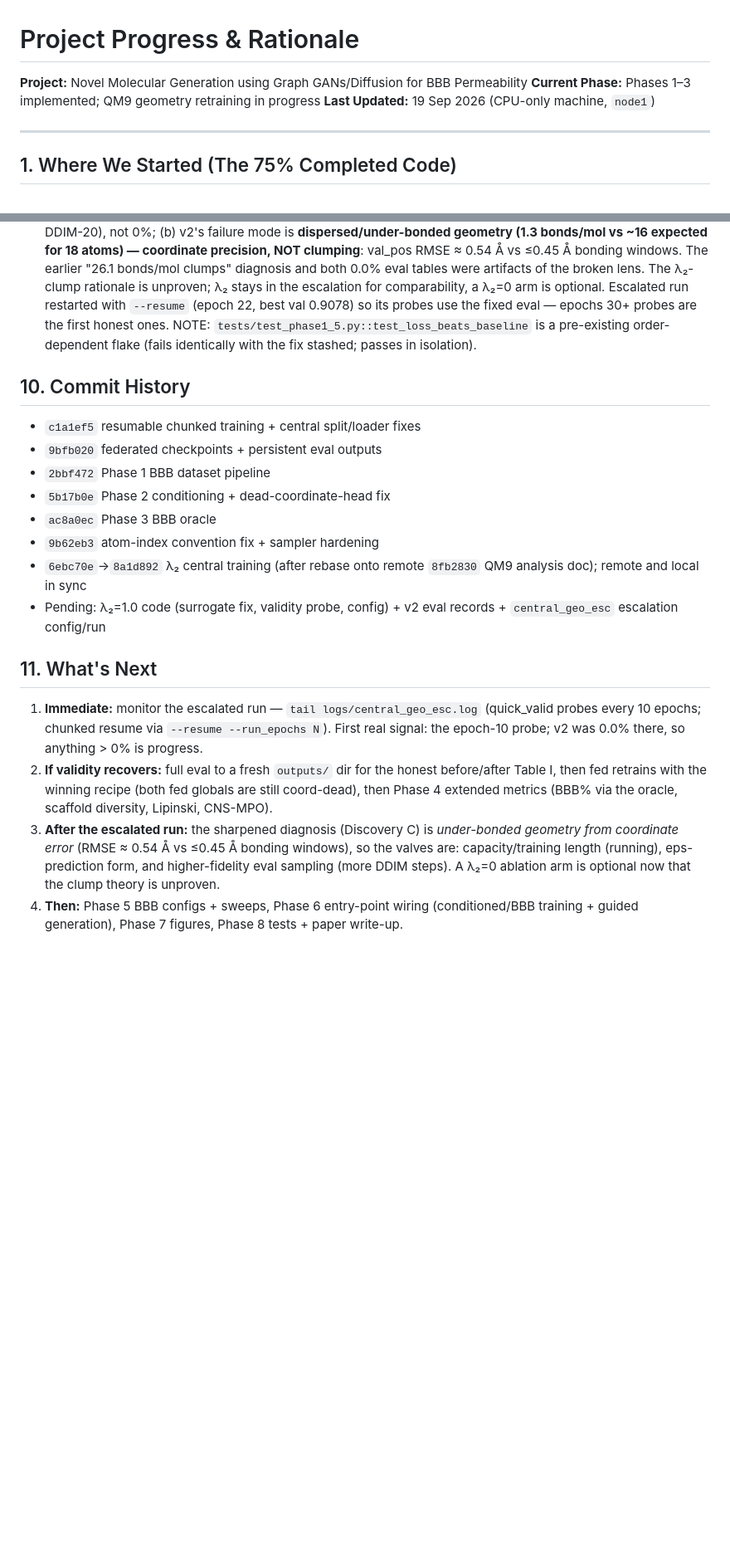
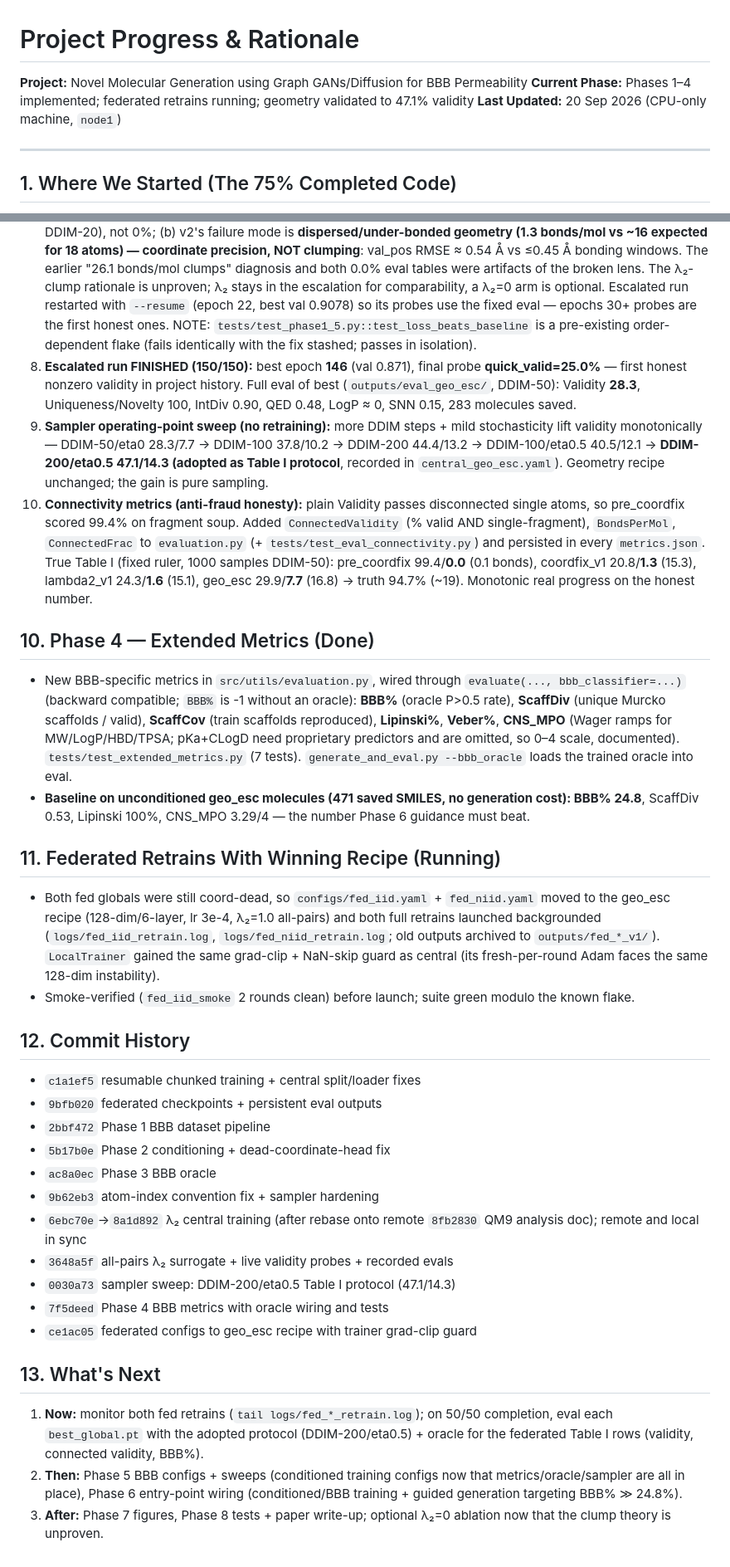
Before and after one commit to Myself-Praveen/3D-Molecule-Diffusion, a Markdown page: progress.md, 2 parts joined by grey strips. Shown at 83% size. Drawn GitHub-style; blank space fills up the shorter version.

Commit message:
Document sampler sweep, Phase 4, connectivity Table I and fed retrains

```diff
--- a/progress.md
+++ b/progress.md
@@ -1,8 +1,8 @@
 # Project Progress & Rationale
 
 **Project:** Novel Molecular Generation using Graph GANs/Diffusion for BBB Permeability
-**Current Phase:** Phases 1–3 implemented; QM9 geometry retraining in progress
-**Last Updated:** 19 Sep 2026 (CPU-only machine, `node1`)
+**Current Phase:** Phases 1–4 implemented; federated retrains running; geometry validated to 47.1% validity
+**Last Updated:** 20 Sep 2026 (CPU-only machine, `node1`)
 
 ---
 
@@ -68,8 +68,21 @@ Retraining central QM9 with the fixed coordinate head (old checkpoints archived
 5. **Escalation run (§11.3 capacity/schedule valve) — RUNNING:** `configs/central_geo_esc.yaml` — node_dim/edge_dim 64→128, num_layers 4→6 (0.78M params, ~4× v2), epochs 100→150; λ₂=1.0, kNN, batch, probe cadence and seed unchanged for comparability. pid in `logs/central_geo_esc.pid`, log `logs/central_geo_esc.log`; resumable via `--resume --run_epochs N`. ~2 min/epoch → ~5 h total.
 6. **Escalation stability hardening (`train.py`, pending commit):** the 128/6 model NaN-diverged at epoch 1 twice (lr 1e-3 and 3e-4), while a 6-step offline probe with identical code paths showed both 64/4 and 128/6 training cleanly at lr 3e-4 — so the culprit is a rare pathological batch inside the full ~3,270-step epoch, not capacity or lr per se. Fixes: (a) NaN/Inf grad guard — batches with non-finite grads are skipped instead of poisoning weights (2 such batches caught in escalated epoch 1); (b) `training.grad_clip_norm` (default 0.0 = off, legacy recipes unchanged; esc run uses 5.0) clips global grad norm so finite-but-huge batches take bounded steps. lr cut 1e-3→3e-4 kept for the bigger model. Evidence it works: escalated val improved 1.048→1.013 over epochs 1–2 (v2-trajectory), while epoch-1 *train averages* still show the few finite-but-huge batches (cosmetic; val unaffected).
 7. **Discovery C — the eval bond builder failed GROUND TRUTH (fixed):** `coords_and_types_to_mol` could not rebuild even real QM9 molecules: **0.7% valid** at its 2.5 Å cutoff, **20.7%** at a proposed 1.8 Å (methyl H···H ≈ 1.78 Å and 1-3 ring contacts ≈ 2.42 Å were spuriously bonded; worse, the old threshold ladder assigned *triple* bonds to every C–H at 1.09 Å — the "C, 9" valence errors in every log). Replaced with element-aware covalent radii (bond iff dist ≤ r_i + r_j + 0.45 Å; single-bond topology since distance alone can't order bonds). Ground truth now: **99.0% valid, 10.83 bonds/mol vs 10.96 true**. Consequences: (a) v2's honest validity is **~9.4%** (32 samples, DDIM-20), not 0%; (b) v2's failure mode is **dispersed/under-bonded geometry (1.3 bonds/mol vs ~16 expected for 18 atoms) — coordinate precision, NOT clumping**: val_pos RMSE ≈ 0.54 Å vs ≤0.45 Å bonding windows. The earlier "26.1 bonds/mol clumps" diagnosis and both 0.0% eval tables were artifacts of the broken lens. The λ₂-clump rationale is unproven; λ₂ stays in the escalation for comparability, a λ₂=0 arm is optional. Escalated run restarted with `--resume` (epoch 22, best val 0.9078) so its probes use the fixed eval — epochs 30+ probes are the first honest ones. NOTE: `tests/test_phase1_5.py::test_loss_beats_baseline` is a pre-existing order-dependent flake (fails identically with the fix stashed; passes in isolation).
+8. **Escalated run FINISHED (150/150):** best epoch **146** (val 0.871), final probe **quick_valid=25.0%** — first honest nonzero validity in project history. Full eval of best (`outputs/eval_geo_esc/`, DDIM-50): Validity **28.3**, Uniqueness/Novelty 100, IntDiv 0.90, QED 0.48, LogP ≈ 0, SNN 0.15, 283 molecules saved.
+9. **Sampler operating-point sweep (no retraining):** more DDIM steps + mild stochasticity lift validity monotonically — DDIM-50/eta0 28.3/7.7 → DDIM-100 37.8/10.2 → DDIM-200 44.4/13.2 → DDIM-100/eta0.5 40.5/12.1 → **DDIM-200/eta0.5 47.1/14.3 (adopted as Table I protocol**, recorded in `central_geo_esc.yaml`). Geometry recipe unchanged; the gain is pure sampling.
+10. **Connectivity metrics (anti-fraud honesty):** plain Validity passes disconnected single atoms, so pre_coordfix scored 99.4% on fragment soup. Added `ConnectedValidity` (% valid AND single-fragment), `BondsPerMol`, `ConnectedFrac` to `evaluation.py` (+ `tests/test_eval_connectivity.py`) and persisted in every `metrics.json`. True Table I (fixed ruler, 1000 samples DDIM-50): pre_coordfix 99.4/**0.0** (0.1 bonds), coordfix_v1 20.8/**1.3** (15.3), lambda2_v1 24.3/**1.6** (15.1), geo_esc 29.9/**7.7** (16.8) → truth 94.7% (~19). Monotonic real progress on the honest number.
 
-## 10. Commit History
+## 10. Phase 4 — Extended Metrics (Done)
+
+- New BBB-specific metrics in `src/utils/evaluation.py`, wired through `evaluate(..., bbb_classifier=...)` (backward compatible; `BBB%` is -1 without an oracle): **BBB%** (oracle P>0.5 rate), **ScaffDiv** (unique Murcko scaffolds / valid), **ScaffCov** (train scaffolds reproduced), **Lipinski%**, **Veber%**, **CNS_MPO** (Wager ramps for MW/LogP/HBD/TPSA; pKa+CLogD need proprietary predictors and are omitted, so 0–4 scale, documented). `tests/test_extended_metrics.py` (7 tests). `generate_and_eval.py --bbb_oracle` loads the trained oracle into eval.
+- **Baseline on unconditioned geo_esc molecules (471 saved SMILES, no generation cost): BBB% 24.8**, ScaffDiv 0.53, Lipinski 100%, CNS_MPO 3.29/4 — the number Phase 6 guidance must beat.
+
+## 11. Federated Retrains With Winning Recipe (Running)
+
+- Both fed globals were still coord-dead, so `configs/fed_iid.yaml` + `fed_niid.yaml` moved to the geo_esc recipe (128-dim/6-layer, lr 3e-4, λ₂=1.0 all-pairs) and both full retrains launched backgrounded (`logs/fed_iid_retrain.log`, `logs/fed_niid_retrain.log`; old outputs archived to `outputs/fed_*_v1/`). `LocalTrainer` gained the same grad-clip + NaN-skip guard as central (its fresh-per-round Adam faces the same 128-dim instability).
+- Smoke-verified (`fed_iid_smoke` 2 rounds clean) before launch; suite green modulo the known flake.
+
+## 12. Commit History
 
 - `c1a1ef5` resumable chunked training + central split/loader fixes
 - `9bfb020` federated checkpoints + persistent eval outputs
@@ -78,11 +91,13 @@ Retraining central QM9 with the fixed coordinate head (old checkpoints archived
 - `ac8a0ec` Phase 3 BBB oracle
 - `9b62eb3` atom-index convention fix + sampler hardening
 - `6ebc70e`→`8a1d892` λ₂ central training (after rebase onto remote `8fb2830` QM9 analysis doc); remote and local in sync
-- Pending: λ₂=1.0 code (surrogate fix, validity probe, config) + v2 eval records + `central_geo_esc` escalation config/run
+- `3648a5f` all-pairs λ₂ surrogate + live validity probes + recorded evals
+- `0030a73` sampler sweep: DDIM-200/eta0.5 Table I protocol (47.1/14.3)
+- `7f5deed` Phase 4 BBB metrics with oracle wiring and tests
+- `ce1ac05` federated configs to geo_esc recipe with trainer grad-clip guard
 
-## 11. What's Next
+## 13. What's Next
 
-1. **Immediate:** monitor the escalated run — `tail logs/central_geo_esc.log` (quick_valid probes every 10 epochs; chunked resume via `--resume --run_epochs N`). First real signal: the epoch-10 probe; v2 was 0.0% there, so anything > 0% is progress.
-2. **If validity recovers:** full eval to a fresh `outputs/` dir for the honest before/after Table I, then fed retrains with the winning recipe (both fed globals are still coord-dead), then Phase 4 extended metrics (BBB% via the oracle, scaffold diversity, Lipinski, CNS-MPO).
-3. **After the escalated run:** the sharpened diagnosis (Discovery C) is *under-bonded geometry from coordinate error* (RMSE ≈ 0.54 Å vs ≤0.45 Å bonding windows), so the valves are: capacity/training length (running), eps-prediction form, and higher-fidelity eval sampling (more DDIM steps). A λ₂=0 ablation arm is optional now that the clump theory is unproven.
-4. **Then:** Phase 5 BBB configs + sweeps, Phase 6 entry-point wiring (conditioned/BBB training + guided generation), Phase 7 figures, Phase 8 tests + paper write-up.
+1. **Now:** monitor both fed retrains (`tail logs/fed_*_retrain.log`); on 50/50 completion, eval each `best_global.pt` with the adopted protocol (DDIM-200/eta0.5) + oracle for the federated Table I rows (validity, connected validity, BBB%).
+2. **Then:** Phase 5 BBB configs + sweeps (conditioned training configs now that metrics/oracle/sampler are all in place), Phase 6 entry-point wiring (conditioned/BBB training + guided generation targeting BBB% ≫ 24.8%).
+3. **After:** Phase 7 figures, Phase 8 tests + paper write-up; optional λ₂=0 ablation now that the clump theory is unproven.
```
